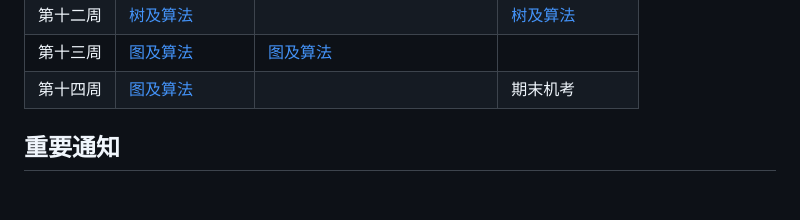
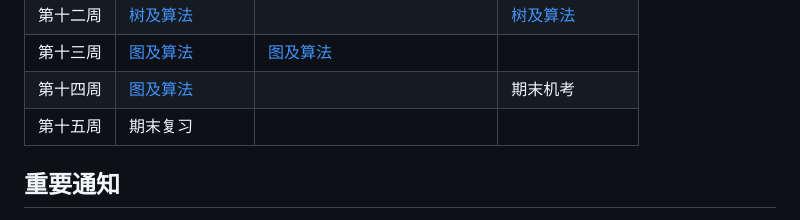
Before and after one commit to Patrickxzm/dsa2026, a Markdown page: README.md, the part around the change. Rendered like a GitHub page; blank space fills up the shorter version.

Commit message:
期末复习

```diff
--- a/README.md
+++ b/README.md
@@ -75,6 +75,7 @@
 | 第十二周 | [树及算法]( ch07.md ) |          | [树及算法]( http://xzmdsa.openjudge.cn/2026dsaquiz6tree/ )   |
 | 第十三周 | [图及算法]( ch08.md )    | [图及算法]( http://xzmdsa.openjudge.cn/2026dsahw6/ )         |        |
 | 第十四周 |  [图及算法]( ch08.md )   |          | 期末机考   |
+| 第十五周 |  期末复习   |          |              |
 
 
 ## 重要通知
```
